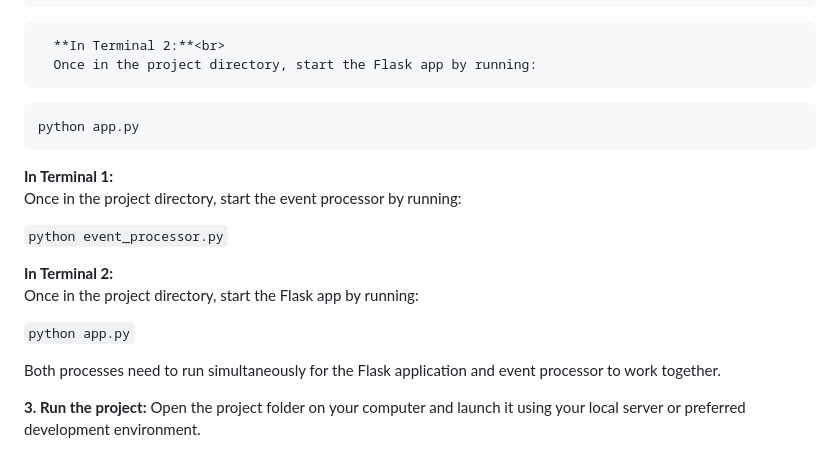
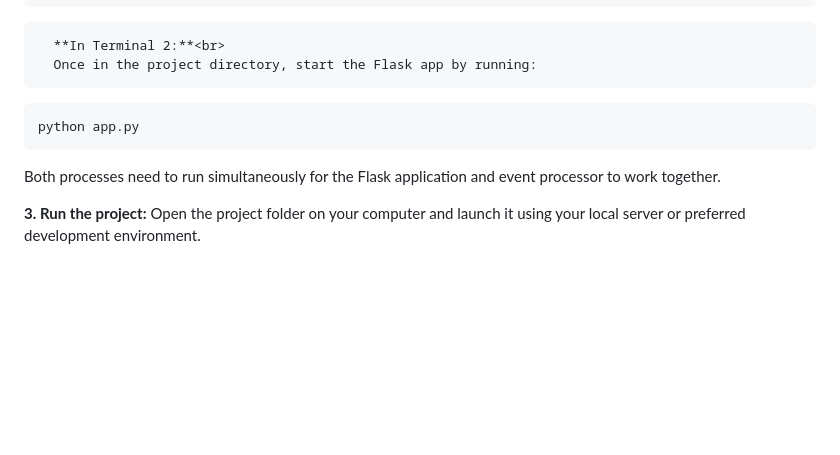
Before and after one commit to Mram-ui/2024-25_GP_02, a Markdown page: readme.md, the part around the change. Rendered like a GitHub page; blank space fills up the shorter version.

````diff
--- a/readme.md
+++ b/readme.md
@@ -74,16 +74,6 @@
   ```
   python app.py
   ```
-**In Terminal 1:**
-Once in the project directory, start the event processor by running:
-
-`python event_processor.py`
-
-**In Terminal 2:**
-Once in the project directory, start the Flask app by running:
-
-`python app.py`
-
 Both processes need to run simultaneously for the Flask application and event processor to work together.
 
 
````
